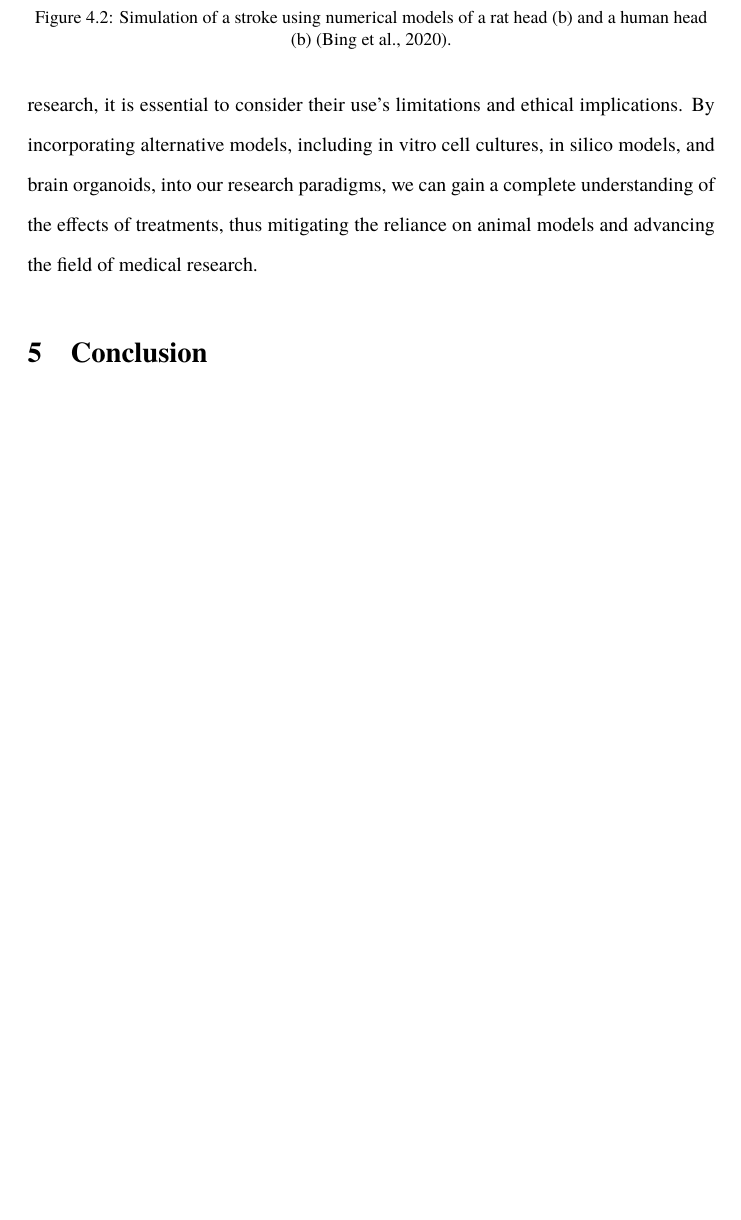
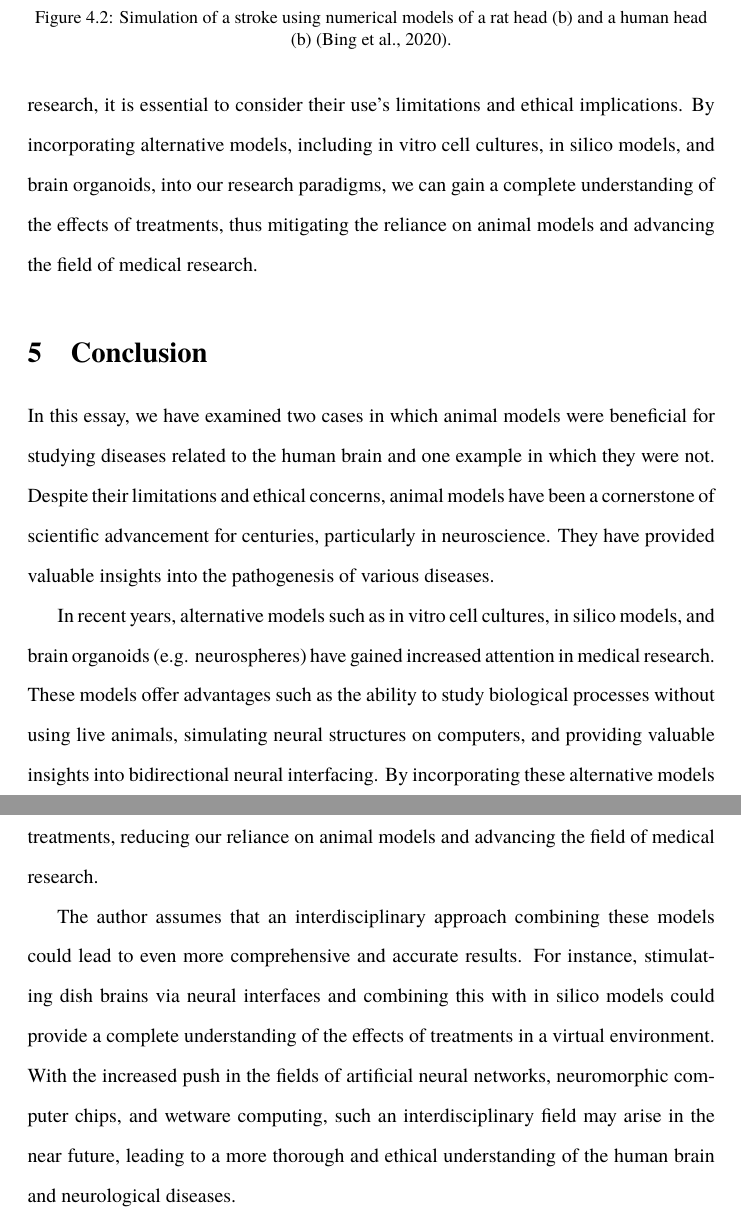
Before and after one commit to danburonline/public-writings, a LaTeX paper (02_essays/2023/04_essay/essay.tex): part of page 12 of 14 before the commit and two parts of pages 12 and 13 of 15 after it, the two joined at a grey line, cut so that both start at the same text, the shorter picture padded with empty space. Compiled offline with pdfLaTeX.

Commit message:
Finish the conclusion chapter

```diff
--- a/02_essays/2023/04_essay/essay.tex
+++ b/02_essays/2023/04_essay/essay.tex
@@ -253,6 +253,12 @@
   \section{Conclusion}
   \label{sec:conclusion}
 
+  In this essay, we have examined two cases in which animal models were beneficial for studying diseases related to the human brain and one example in which they were not. Despite their limitations and ethical concerns, animal models have been a cornerstone of scientific advancement for centuries, particularly in neuroscience. They have provided valuable insights into the pathogenesis of various diseases.
+
+  In recent years, alternative models such as in vitro cell cultures, in silico models, and brain organoids (e.g. neurospheres) have gained increased attention in medical research. These models offer advantages such as the ability to study biological processes without using live animals, simulating neural structures on computers, and providing valuable insights into bidirectional neural interfacing. By incorporating these alternative models into our research paradigms, we can gain a complete understanding of the effects of treatments, reducing our reliance on animal models and advancing the field of medical research.
+
+  The author assumes that an interdisciplinary approach combining these models could lead to even more comprehensive and accurate results. For instance, stimulating dish brains via neural interfaces and combining this with in silico models could provide a complete understanding of the effects of treatments in a virtual environment. With the increased push in the fields of artificial neural networks, neuromorphic computer chips, and wetware computing, such an interdisciplinary field may arise in the near future, leading to a more thorough and ethical understanding of the human brain and neurological diseases.
+
   \pagebreak
   \singlespacing % No need for double spacing in the references
   \bibliographystyle{references/custom-apa}
```
Also changed, not shown: 02_essays/2023/04_essay/essay.pdf.
